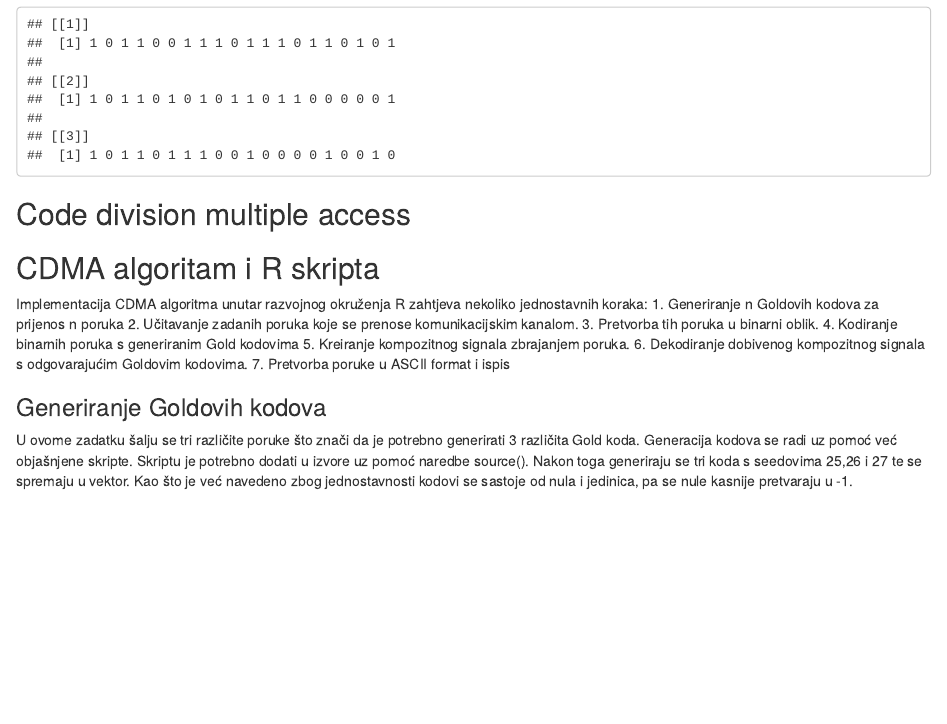
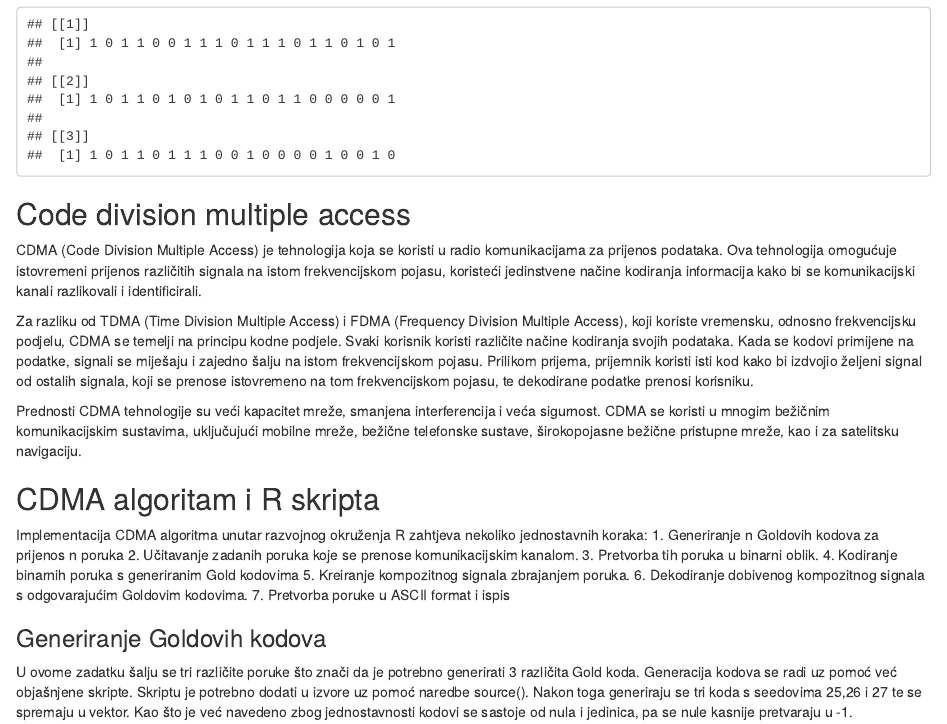
Before and after one commit to VanjaLjubobratovic/SDR-CDMA, an R Markdown document (Dokumentacija.Rmd): the page in a window 1100 px wide, from 2740 px down. Rendered offline with R 4.5, knitr and Pandoc, with nearby package versions; some code elsewhere in the file could not run offline.

Commit message:
Adding section about CDMA in documentation

```diff
--- a/Dokumentacija.Rmd
+++ b/Dokumentacija.Rmd
@@ -120,6 +120,14 @@ print(codes)
 
 
 ## Code division multiple access
+
+CDMA (Code Division Multiple Access) je tehnologija koja se koristi u radio komunikacijama za prijenos podataka. Ova tehnologija omogućuje istovremeni prijenos različitih signala na istom frekvencijskom pojasu, koristeći jedinstvene načine kodiranja informacija kako bi se komunikacijski kanali razlikovali i identificirali.
+
+Za razliku od TDMA (Time Division Multiple Access) i FDMA (Frequency Division Multiple Access), koji koriste vremensku, odnosno frekvencijsku podjelu, CDMA se temelji na principu kodne podjele. Svaki korisnik koristi različite načine kodiranja svojih podataka. Kada se kodovi primijene na podatke, signali se miješaju i zajedno šalju na istom frekvencijskom pojasu. Prilikom prijema, prijemnik koristi isti kod kako bi izdvojio željeni signal od ostalih signala, koji se prenose istovremeno na tom frekvencijskom pojasu, te dekodirane podatke prenosi korisniku.
+
+Prednosti CDMA tehnologije su veći kapacitet mreže, smanjena interferencija i veća sigurnost. CDMA se koristi u mnogim bežičnim komunikacijskim sustavima, uključujući mobilne mreže, bežične telefonske sustave, širokopojasne bežične pristupne mreže, kao i za satelitsku navigaciju.
+
+
 
 ## CDMA algoritam i R skripta
 
```
Also changed, not shown: 1 other file.
